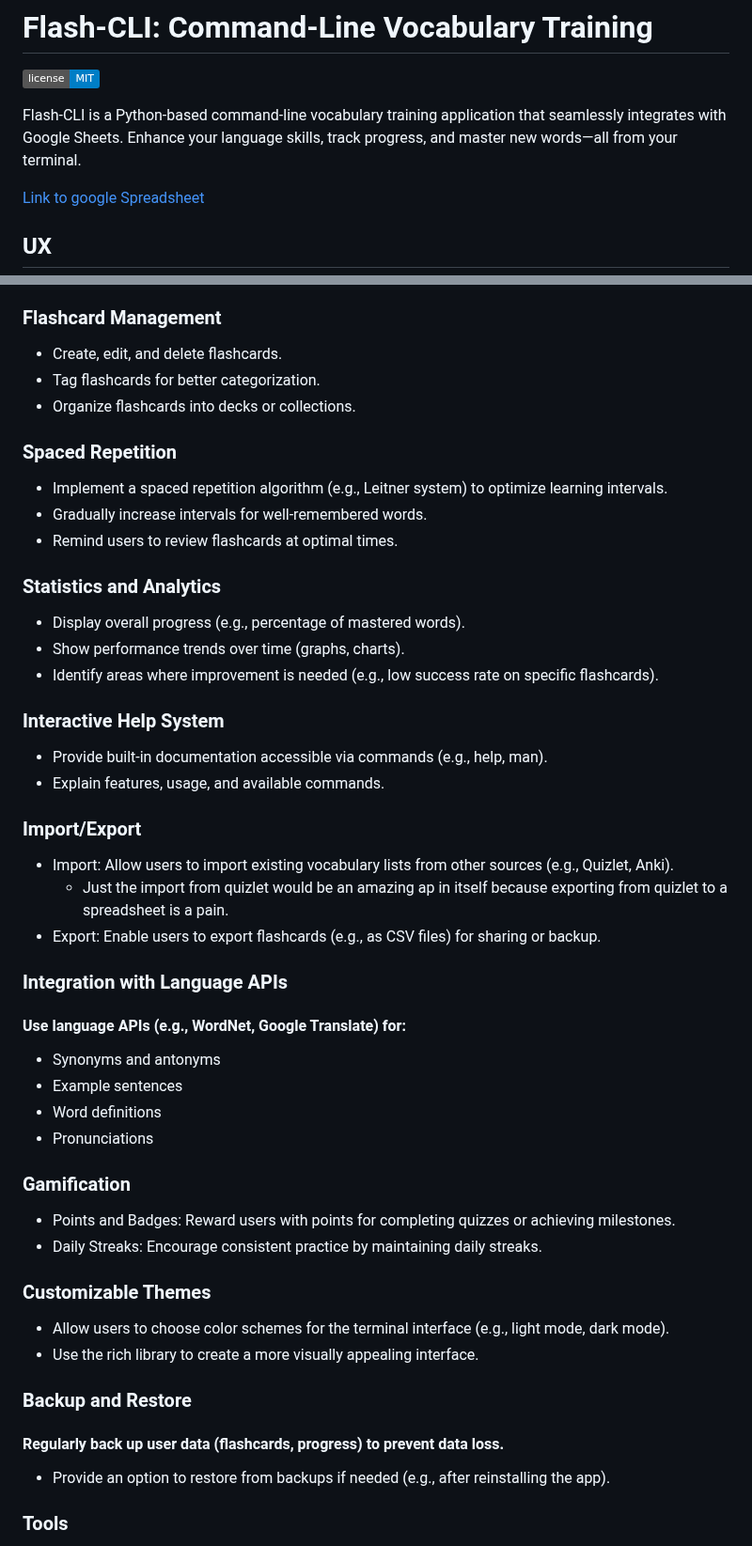
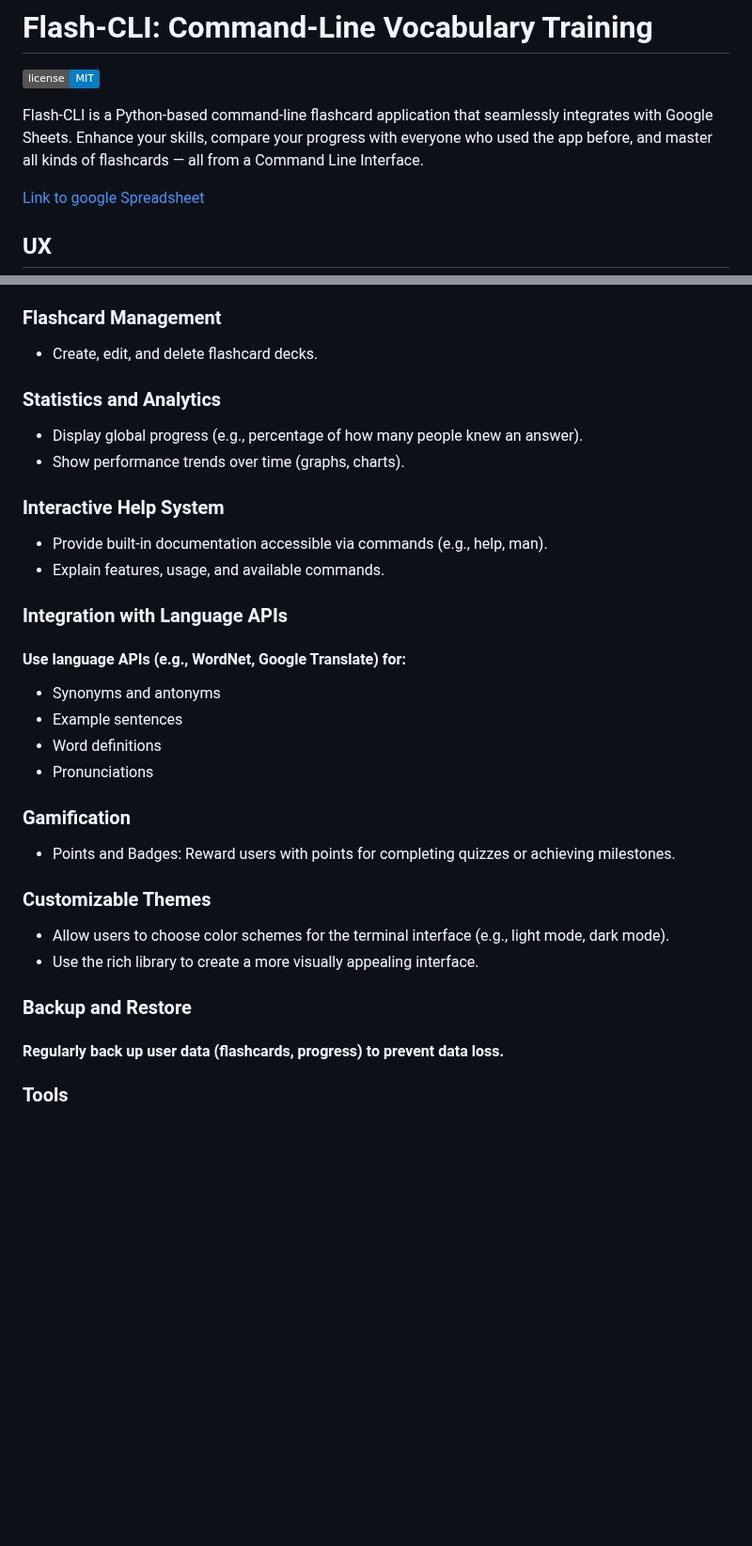
Before and after one commit to benschaf/flash-cli, a Markdown page: README.md, 2 parts joined by grey strips. Shown at 94% size. Rendered like a GitHub page; badges without logos; blank space fills up the shorter version.

Commit message:
doc: overhaul README to change project scope
This big scope change is due to consultation with my CI mentor.

```diff
--- a/README.md
+++ b/README.md
@@ -2,7 +2,7 @@
 
 [![License](https://img.shields.io/badge/license-MIT-blue.svg)](https://opensource.org/licenses/MIT)
 
-Flash-CLI is a Python-based command-line vocabulary training application that seamlessly integrates with Google Sheets. Enhance your language skills, track progress, and master new words—all from your terminal.
+Flash-CLI is a Python-based command-line flashcard application that seamlessly integrates with Google Sheets. Enhance your skills, compare your progress with everyone who used the app before, and master all kinds of flashcards — all from a Command Line Interface.
 
 [Link to google Spreadsheet](https://docs.google.com/spreadsheets/d/1hGXKTWDj8vrl2kdby4OqQysjKpAUj-r4rwd_002I7Vc/edit?usp=sharing)
 
@@ -63,28 +64,15 @@ Invalid input: If the user enters an invalid command or input, the app will disp
 - Timed Quizzes: Set a time limit for answering questions.
 
 ### Flashcard Management
-- Create, edit, and delete flashcards.
-- Tag flashcards for better categorization.
-- Organize flashcards into decks or collections.
-
-### Spaced Repetition
-- Implement a spaced repetition algorithm (e.g., Leitner system) to optimize learning intervals.
-- Gradually increase intervals for well-remembered words.
-- Remind users to review flashcards at optimal times.
+- Create, edit, and delete flashcard decks.
 
 ### Statistics and Analytics
-- Display overall progress (e.g., percentage of mastered words).
+- Display global progress (e.g., percentage of how many people knew an answer).
 - Show performance trends over time (graphs, charts).
-- Identify areas where improvement is needed (e.g., low success rate on specific flashcards).
 
 ### Interactive Help System
 - Provide built-in documentation accessible via commands (e.g., help, man).
 - Explain features, usage, and available commands.
-
-### Import/Export
-- Import: Allow users to import existing vocabulary lists from other sources (e.g., Quizlet, Anki).
-    - Just the import from quizlet would be an amazing ap in itself because exporting from quizlet to a spreadsheet is a pain.
-- Export: Enable users to export flashcards (e.g., as CSV files) for sharing or backup.
 
 ### Integration with Language APIs
 #### Use language APIs (e.g., WordNet, Google Translate) for:
@@ -95,7 +83,6 @@ Invalid input: If the user enters an invalid command or input, the app will disp
 
 ### Gamification
 - Points and Badges: Reward users with points for completing quizzes or achieving milestones.
-- Daily Streaks: Encourage consistent practice by maintaining daily streaks.
 
 ### Customizable Themes
 - Allow users to choose color schemes for the terminal interface (e.g., light mode, dark mode).
@@ -103,7 +90,6 @@ Invalid input: If the user enters an invalid command or input, the app will disp
 
 ### Backup and Restore
 #### Regularly back up user data (flashcards, progress) to prevent data loss.
-- Provide an option to restore from backups if needed (e.g., after reinstalling the app).
 
 ### Tools
 
```
Also changed, not shown: other parts of README.md (+9 -8 lines).
